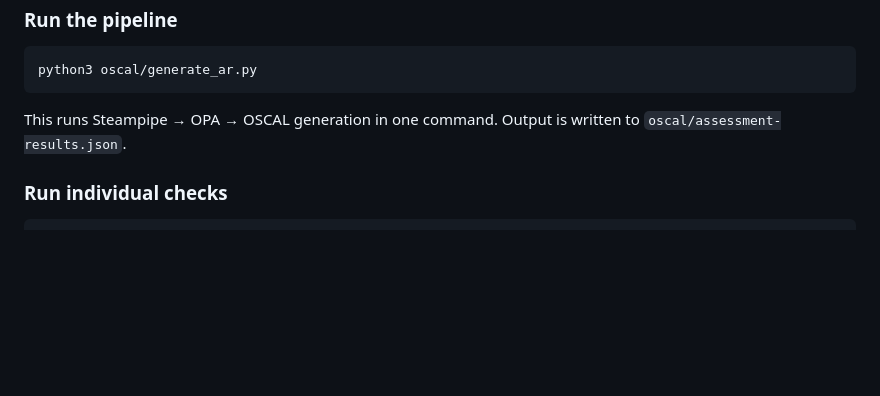
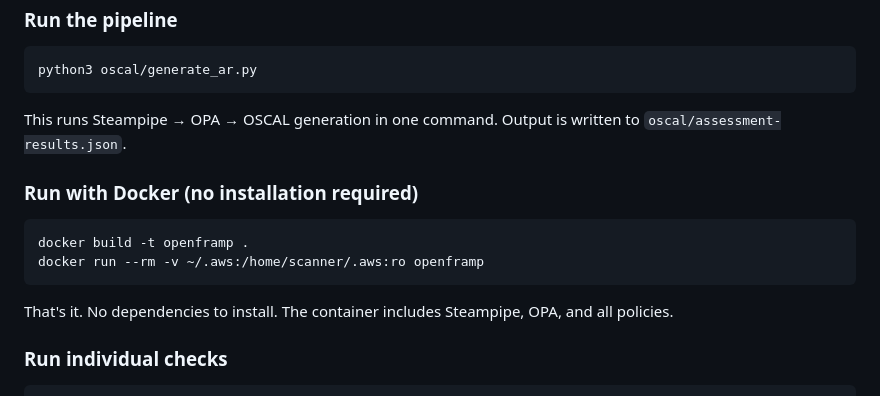
Before and after one commit to RupinderSecurity/openframp, a Markdown page: README.md, the part around the change. GitHub-like rendering; blank space fills up the shorter version.

````diff
--- a/README.md
+++ b/README.md
@@ -56,6 +56,15 @@ python3 oscal/generate_ar.py
 
 This runs Steampipe → OPA → OSCAL generation in one command. Output is written to `oscal/assessment-results.json`.
 
+### Run with Docker (no installation required)
+
+```bash
+docker build -t openframp .
+docker run --rm -v ~/.aws:/home/scanner/.aws:ro openframp
+```
+
+That's it. No dependencies to install. The container includes Steampipe, OPA, and all policies.
+
 ### Run individual checks
 
 ```bash
````
